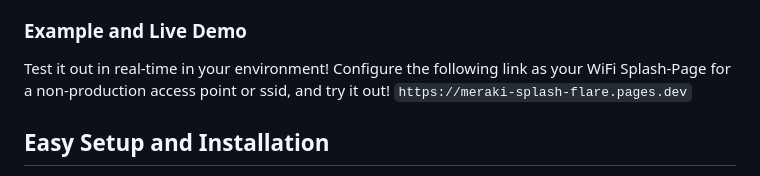
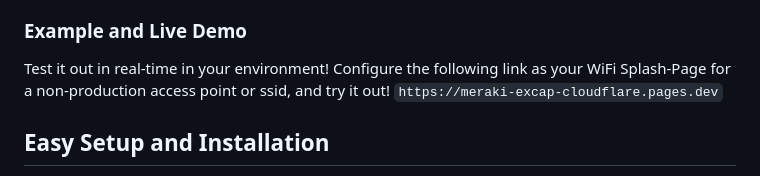
Before and after one commit to AdamSpera/meraki-excap-cloudflare, a Markdown page: README.md, the part around the change. Drawn GitHub-style.

````diff
--- a/README.md
+++ b/README.md
@@ -13,7 +13,7 @@ Thanks to Cloudflare's reliable usage models, there are no associated fees, subs
 
 ### Example and Live Demo
 
-Test it out in real-time in your environment! Configure the following link as your WiFi Splash-Page for a non-production access point or ssid, and try it out! ```https://meraki-splash-flare.pages.dev```
+Test it out in real-time in your environment! Configure the following link as your WiFi Splash-Page for a non-production access point or ssid, and try it out! ```https://meraki-excap-cloudflare.pages.dev```
 
 ## Easy Setup and Installation
 
````
